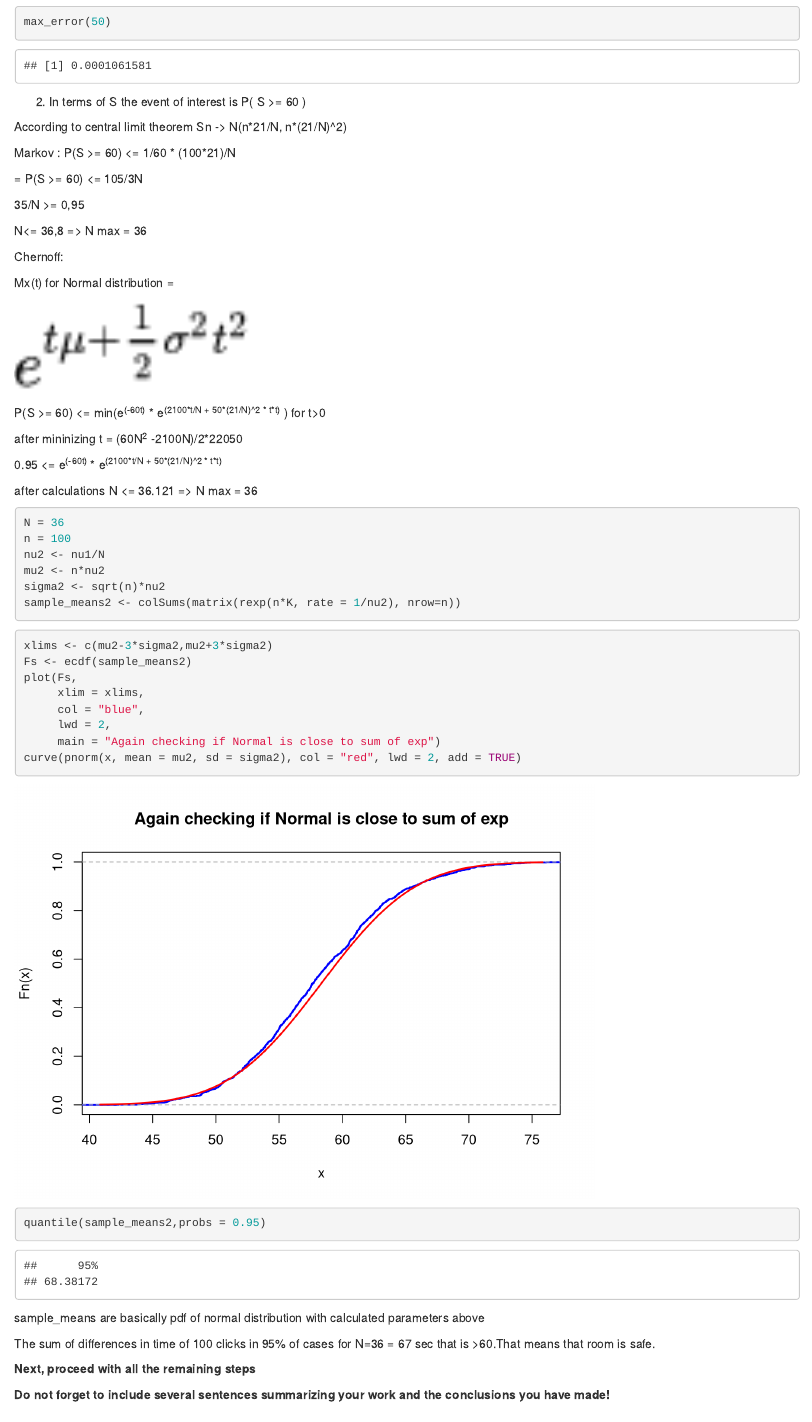
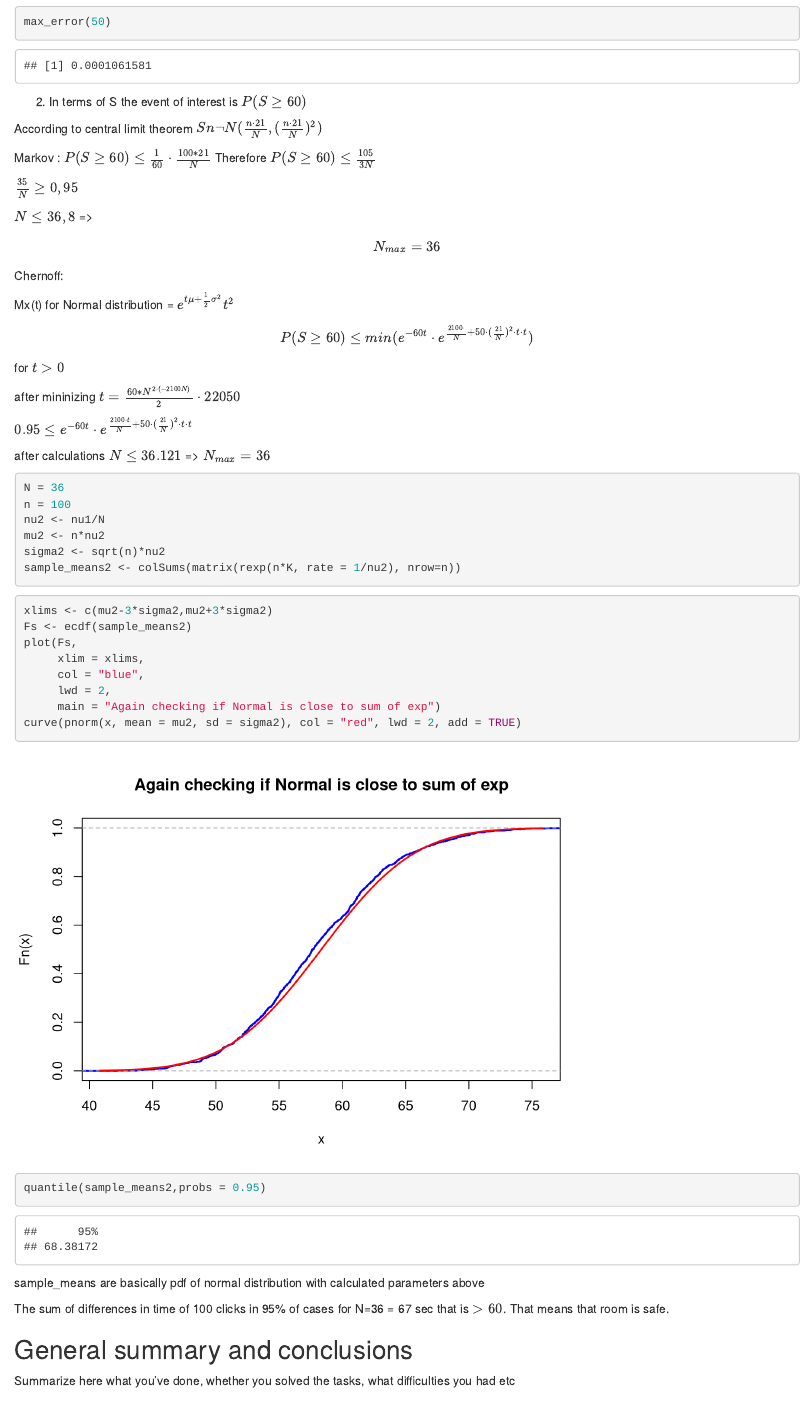
Before and after one commit to rwmutel/PS-lab-2, an R Markdown document (Lab2-2022-Bilinskiy-Kolodii-Mutel.Rmd): the page in a window 1100 px wide, from 13420 px down. Rendered offline with R 4.5, knitr and Pandoc, with nearby package versions.

Commit message:
added latex to task 3

````diff
--- a/Lab2-2022-Bilinskiy-Kolodii-Mutel.Rmd
+++ b/Lab2-2022-Bilinskiy-Kolodii-Mutel.Rmd
@@ -415,36 +415,27 @@ max_error(50)
 
 ```
 
-2.  In terms of S the event of interest is P( S \>= 60 )
+2.  In terms of S the event of interest is $P( S \ge 60 )$
 
-```{r}
+According to central limit theorem $Sn \neg N(\frac{n\cdot21}{N}, {(\frac{n\cdot21}{N}})^2)$
 
+Markov : $P(S \ge 60) \le \frac{1}{60} \cdot \frac{100*21}{N}$ Therefore $P(S \ge 60) \le \frac{105}{3N}$
 
-```
+$\frac{35}{N} \ge 0,95$
 
-According to central limit theorem Sn -\> N(n\*21/N, n\*(21/N)\^2)
-
-Markov : P(S \>= 60) \<= 1/60 \* (100\*21)/N
-
-= P(S \>= 60) \<= 105/3N
-
-35/N \>= 0,95
-
-N\<= 36,8 =\> N max = 36
+$N\le 36,8$ =\> $$N_{max} = 36$$
 
 Chernoff:
 
-Mx(t) for Normal distribution =
+Mx(t) for Normal distribution = $e^{t\mu+\frac{1}{2}\sigma^2}t^2$
 
-![](images/paste-A8AB398A.png){width="282"}
+$$P(S \ge 60) \le min(e^{-60t} \cdot e^{\frac{2100\cdot}{N}+50 \cdot (\frac{ 21}{N})^2 \cdot t \cdot t})$$ for $t > 0$
 
-P(S \>= 60) \<= min(e^(-60t)^ \* e^(2100\*t/N + 50\*(21/N)\^2 \* t\*t)^ ) for t\>0
+after mininizing $t = \frac{60*N^{2\cdot(-2100N)}}{2} \cdot 22050$
 
-after mininizing t = (60N^2^ -2100N)/2\*22050
+$0.95 \le e^{-60t} \cdot e^{\frac{2100\cdot t}{N}+50\cdot(\frac{21}{N})^2\cdot t\cdot t}$
 
-0.95 \<= e^(-60t)^ \* e^(2100\*t/N + 50\*(21/N)\^2 \* t\*t)^
-
-after calculations N \<= 36.121 =\> N max = 36
+after calculations $N \le 36.121$ =\> $N_{max} = 36$
 
 ```{r}
 N = 36
@@ -475,11 +466,7 @@ quantile(sample_means2,probs = 0.95)
 
 sample_means are basically pdf of normal distribution with calculated parameters above
 
-The sum of differences in time of 100 clicks in 95% of cases for N=36 = 67 sec that is \>60.That means that room is safe.
-
-**Next, proceed with all the remaining steps**
-
-**Do not forget to include several sentences summarizing your work and the conclusions you have made!**
+The sum of differences in time of 100 clicks in 95% of cases for N=36 = 67 sec that is $>60$. That means that room is safe.
 
 ## General summary and conclusions
 
````
Also changed, not shown: images/paste-A8AB398A.png (deleted).
